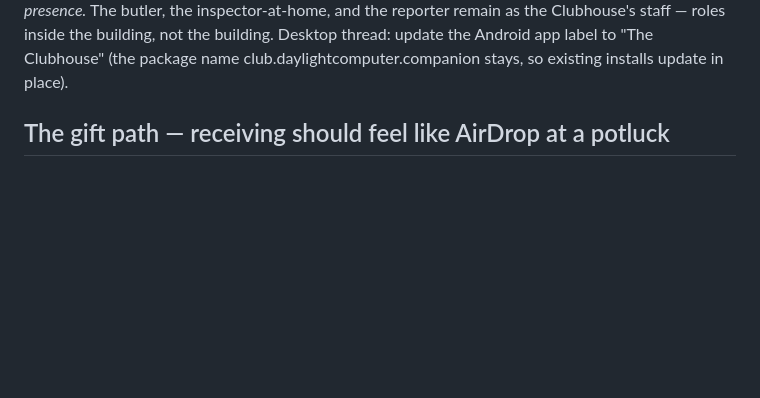
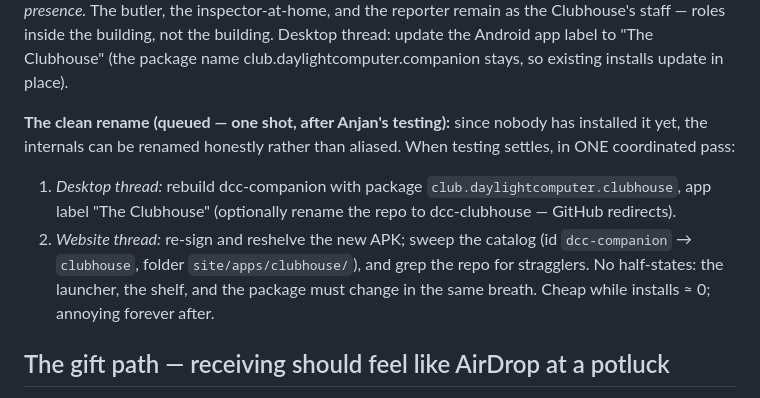
Before and after one commit to a12k-a2b/daylight-computing-club-community-hub, a Markdown page: MECHANICS.md, the part around the change. Rendered like a GitHub page; blank space fills up the shorter version.

Commit message:
Queue the clean Clubhouse rename (one coordinated shot, post-testing)
Co-Authored-By: Claude Fable 5 <noreply@anthropic.com>
Claude-Session: https://claude.ai/code/session_0199XoPXaDxvftcW394FwR68

```diff
--- a/MECHANICS.md
+++ b/MECHANICS.md
@@ -106,6 +106,18 @@ roles inside the building, not the building. Desktop thread: update the
 Android app label to "The Clubhouse" (the package name
 club.daylightcomputer.companion stays, so existing installs update in
 place).
+
+**The clean rename (queued — one shot, after Anjan's testing):** since
+nobody has installed it yet, the internals can be renamed honestly rather
+than aliased. When testing settles, in ONE coordinated pass:
+1. *Desktop thread:* rebuild dcc-companion with package
+   `club.daylightcomputer.clubhouse`, app label "The Clubhouse"
+   (optionally rename the repo to dcc-clubhouse — GitHub redirects).
+2. *Website thread:* re-sign and reshelve the new APK; sweep the catalog
+   (id `dcc-companion` → `clubhouse`, folder `site/apps/clubhouse/`),
+   and grep the repo for stragglers.
+No half-states: the launcher, the shelf, and the package must change in
+the same breath. Cheap while installs ≈ 0; annoying forever after.
 
 ## The gift path — receiving should feel like AirDrop at a potluck
 
```
